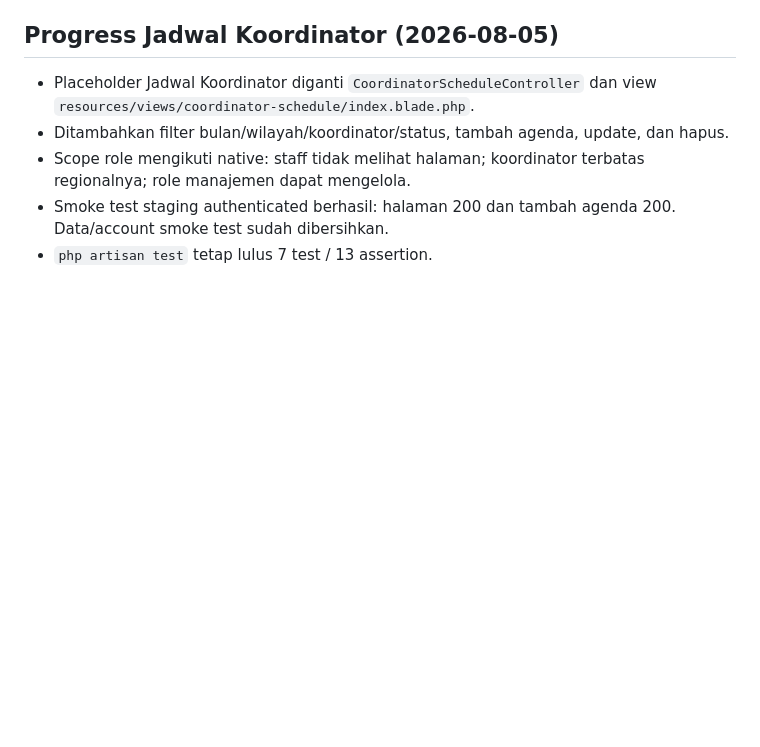
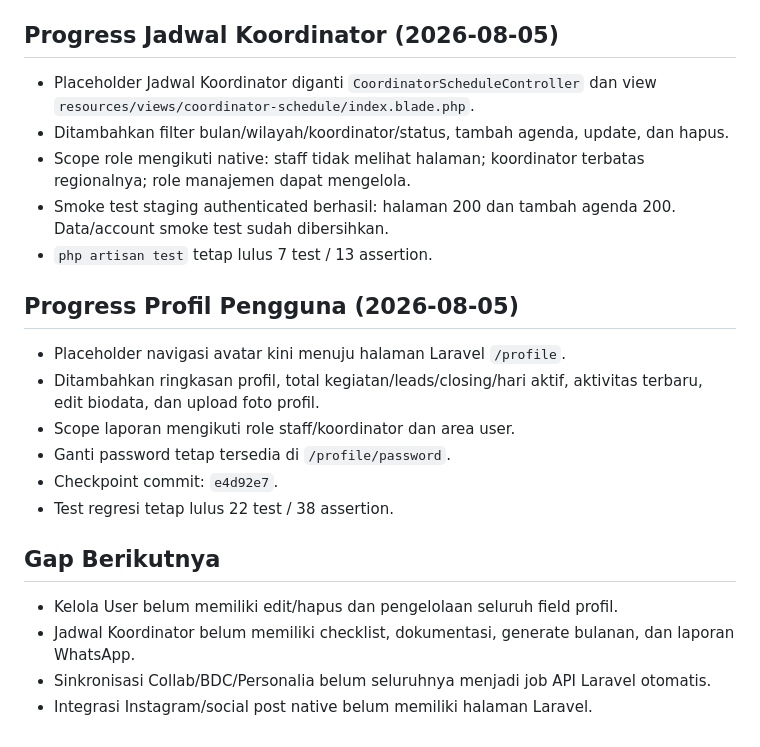
Before and after one commit to ahmadhumaidi/regionalb-online-laravel, a Markdown page: HANDOFF_NEXT_SESSION.md, the part around the change. Rendered like a GitHub page; blank space fills up the shorter version.

Commit message:
docs: record profile migration checkpoint

```diff
--- a/HANDOFF_NEXT_SESSION.md
+++ b/HANDOFF_NEXT_SESSION.md
@@ -142,3 +142,19 @@ Yang sudah ditambahkan:
 - Scope role mengikuti native: staff tidak melihat halaman; koordinator terbatas regionalnya; role manajemen dapat mengelola.
 - Smoke test staging authenticated berhasil: halaman 200 dan tambah agenda 200. Data/account smoke test sudah dibersihkan.
 - `php artisan test` tetap lulus 7 test / 13 assertion.
+
+## Progress Profil Pengguna (2026-08-05)
+
+- Placeholder navigasi avatar kini menuju halaman Laravel `/profile`.
+- Ditambahkan ringkasan profil, total kegiatan/leads/closing/hari aktif, aktivitas terbaru, edit biodata, dan upload foto profil.
+- Scope laporan mengikuti role staff/koordinator dan area user.
+- Ganti password tetap tersedia di `/profile/password`.
+- Checkpoint commit: `e4d92e7`.
+- Test regresi tetap lulus 22 test / 38 assertion.
+
+## Gap Berikutnya
+
+- Kelola User belum memiliki edit/hapus dan pengelolaan seluruh field profil.
+- Jadwal Koordinator belum memiliki checklist, dokumentasi, generate bulanan, dan laporan WhatsApp.
+- Sinkronisasi Collab/BDC/Personalia belum seluruhnya menjadi job API Laravel otomatis.
+- Integrasi Instagram/social post native belum memiliki halaman Laravel.
```
